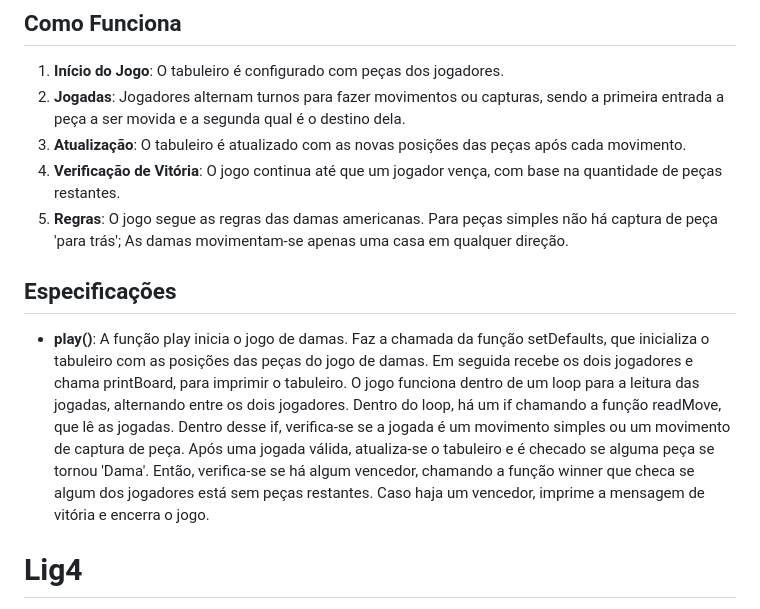
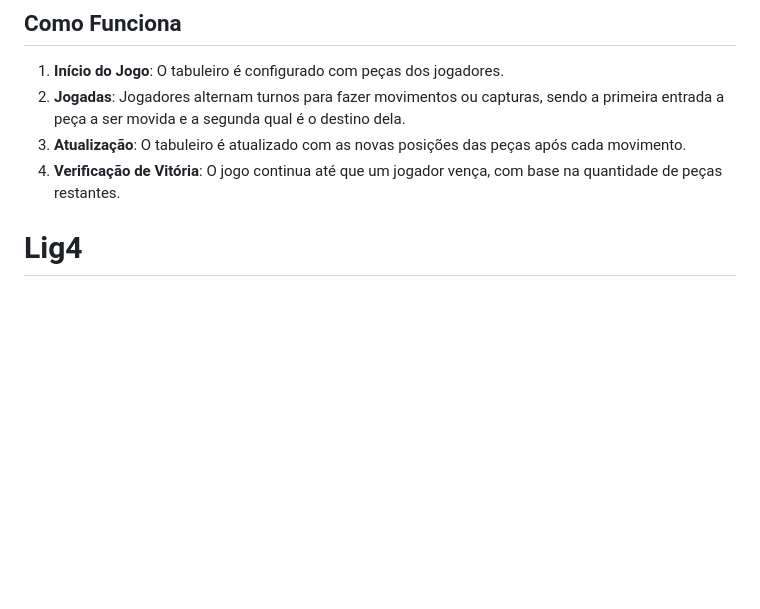
Before and after one commit to jusmoura/PDS2_trabalho, a Markdown page: README.md, the part around one of its changes. Drawn GitHub-style; blank space fills up the shorter version.

Commit message:
Atualização do README

```diff
--- a/README.md
+++ b/README.md
@@ -109,12 +109,6 @@ A classe `CheckersGame` gerencia o jogo de Damas (Checkers) com um tabuleiro 8x8
 2. **Jogadas**: Jogadores alternam turnos para fazer movimentos ou capturas, sendo a primeira entrada a peça a ser movida e a segunda qual é o destino dela.
 3. **Atualização**: O tabuleiro é atualizado com as novas posições das peças após cada movimento.
 4. **Verificação de Vitória**: O jogo continua até que um jogador vença, com base na quantidade de peças restantes.
-5. **Regras**: O jogo segue as regras das damas americanas. Para peças simples não há captura de peça 'para trás'; As damas movimentam-se apenas uma casa em qualquer direção.
-
-## Especificações
-
-- **play()**: A função play inicia o jogo de damas. Faz a chamada da função setDefaults, que inicializa o tabuleiro com as posições das peças do jogo de damas. Em seguida recebe os dois jogadores e chama printBoard, para imprimir o tabuleiro. O jogo funciona dentro de um loop para a leitura das jogadas, alternando entre os dois jogadores. Dentro do loop, há um if chamando a função readMove, que lê as jogadas. Dentro desse if, verifica-se se a jogada é um movimento simples ou um movimento de captura de peça. Após uma jogada válida, atualiza-se o tabuleiro e é checado se alguma peça se tornou 'Dama'. Então, verifica-se se há algum vencedor, chamando a função winner que checa se algum dos jogadores está sem peças restantes. Caso haja um vencedor, imprime a mensagem de vitória e encerra o jogo.
-
 
 # Lig4
 
```
Also changed, not shown: other parts of README.md (+1 -0 lines).
